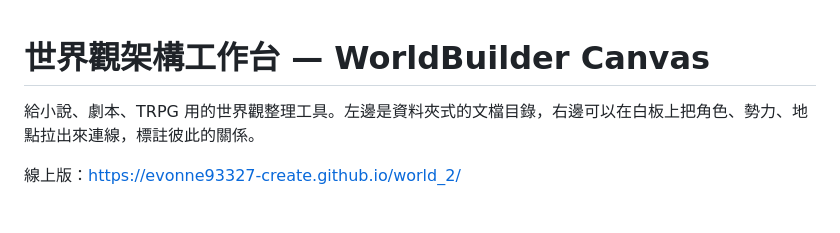
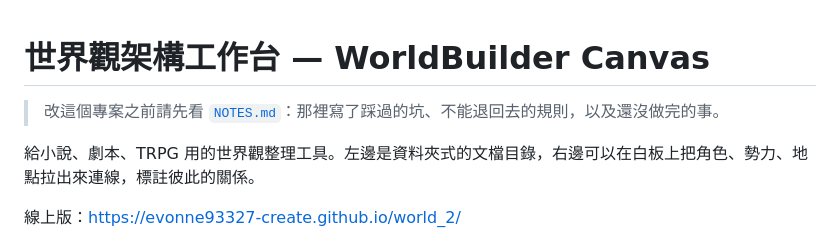
Before and after one commit to evonne93327-create/world_2, a Markdown page: README.md, the part around the change. Drawn GitHub-style; blank space fills up the shorter version.

```diff
--- a/README.md
+++ b/README.md
@@ -1,4 +1,6 @@
 # 世界觀架構工作台 — WorldBuilder Canvas
+
+> 改這個專案之前請先看 [`NOTES.md`](NOTES.md)：那裡寫了踩過的坑、不能退回去的規則，以及還沒做完的事。
 
 給小說、劇本、TRPG 用的世界觀整理工具。左邊是資料夾式的文檔目錄，右邊可以在白板上把角色、勢力、地點拉出來連線，標註彼此的關係。
 
```
Also changed, not shown: NOTES.md (added, +166 -0 lines).
